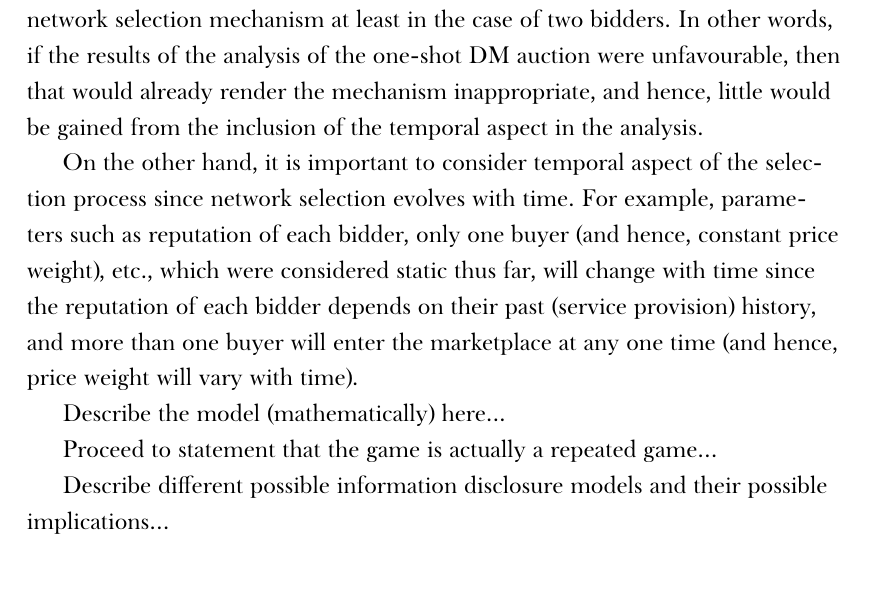
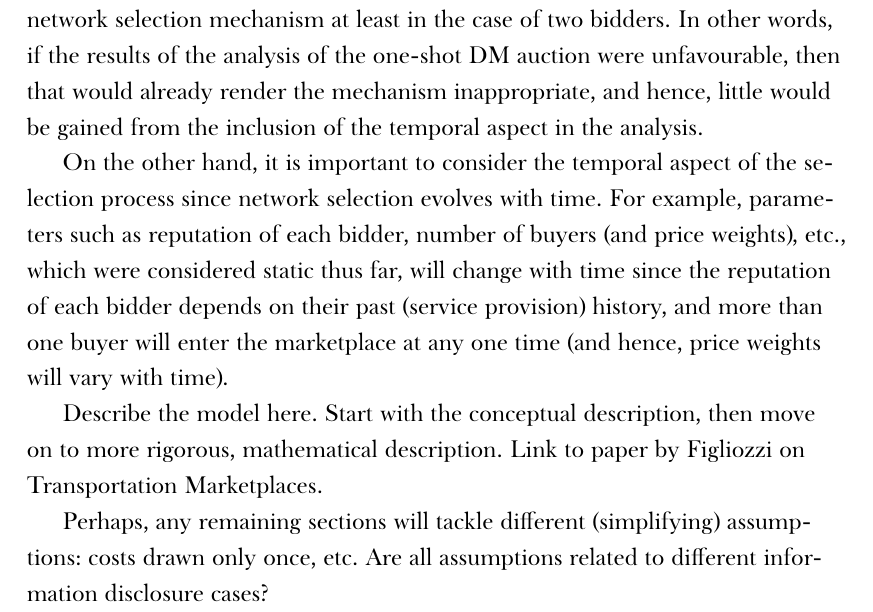
Before and after one commit to kubkon/Thesis, a LaTeX thesis (Thesis.tex, which reads 3/Dynamics-DMP.tex): part of page 5 of 6, cut so that both start at the same text. Compiled offline with XeLaTeX; a missing font is replaced by an installed copy or a similar font.

Commit message:
Revise plan for the current version of chapter 2

```diff
--- a/3/Dynamics-DMP.tex
+++ b/3/Dynamics-DMP.tex
@@ -7,12 +7,10 @@
 
 The results presented in the previous chapter describe only a single stage of the selection process employed in the Digital Marketplace (DM); i.e., a one-shot DM auction. As such, the temporal (or dynamic) aspect of the process was neglected. The main reason for such a decision was as follows. Concentrating only on a single stage of the process considerably simplified the inherent analytical complexity of the problem and rendered the analysis tractable in the case of two competing bidders. As a result, light was shed on the appropriateness of the DM auction as a network selection mechanism at least in the case of two bidders. In other words, if the results of the analysis of the one-shot DM auction were unfavourable, then that would already render the mechanism inappropriate, and hence, little would be gained from the inclusion of the temporal aspect in the analysis.
 
-On the other hand, it is important to consider temporal aspect of the selection process since network selection evolves with time. For example, parameters such as reputation of each bidder, only one buyer (and hence, constant price weight), etc., which were considered static thus far, will change with time since the reputation of each bidder depends on their past (service provision) history, and more than one buyer will enter the marketplace at any one time (and hence, price weight will vary with time).
+On the other hand, it is important to consider the temporal aspect of the selection process since network selection evolves with time. For example, parameters such as reputation of each bidder, number of buyers (and price weights), etc., which were considered static thus far, will change with time since the reputation of each bidder depends on their past (service provision) history, and more than one buyer will enter the marketplace at any one time (and hence, price weights will vary with time).
 
-Describe the model (mathematically) here...
+Describe the model here. Start with the conceptual description, then move on to more rigorous, mathematical description. Link to paper by Figliozzi on Transportation Marketplaces.
 
-Proceed to statement that the game is actually a repeated game...
-
-Describe different possible information disclosure models and their possible implications...
+Perhaps, any remaining sections will tackle different (simplifying) assumptions: costs drawn only once, etc. Are all assumptions related to different information disclosure cases?
 
 % chapter dynamics_of_network_selection_in_the_digital_marketplace (end)
```
